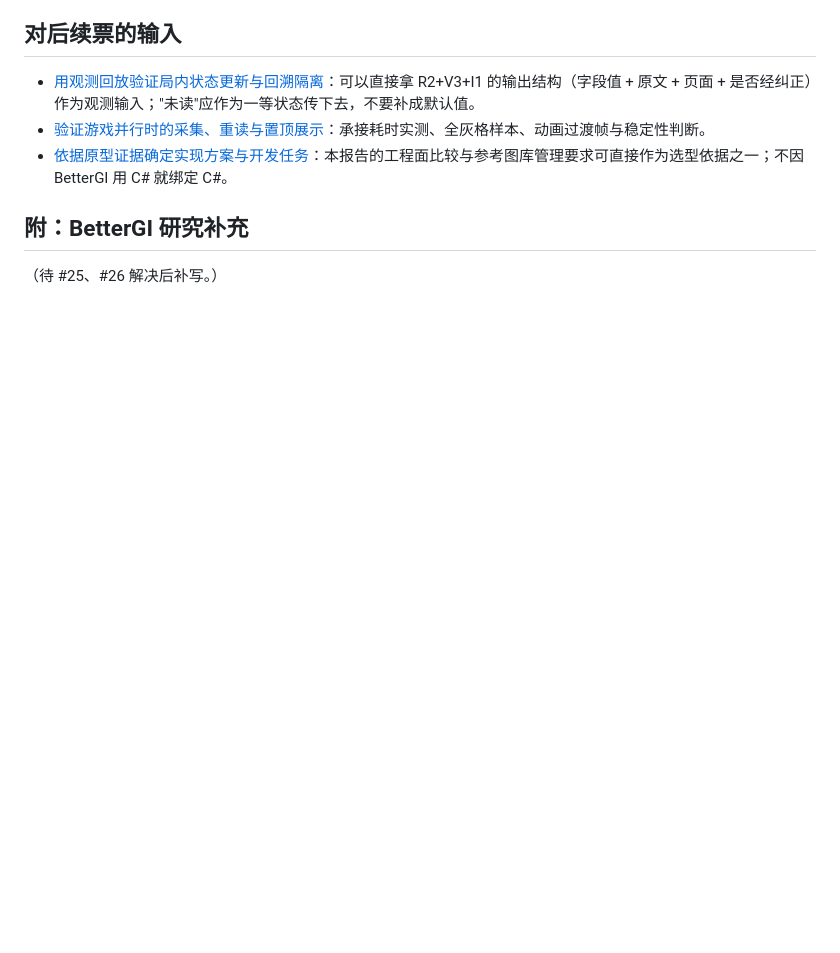
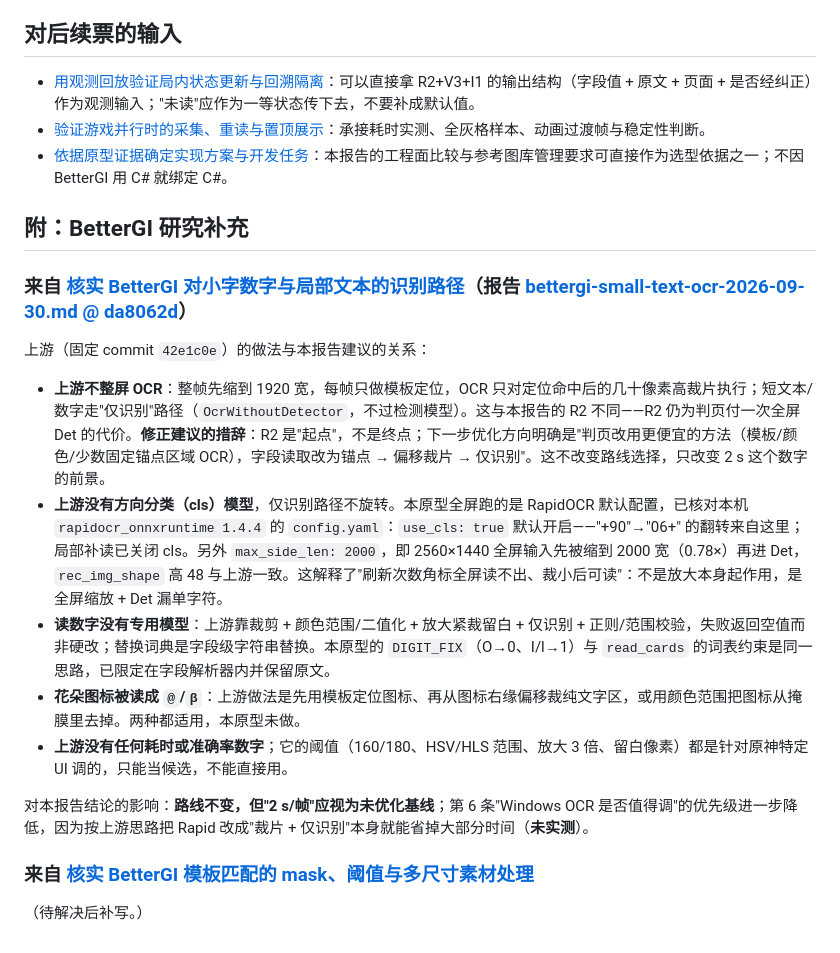
Before and after one commit to HaotongCheng/BetterTheater, a Markdown page: docs/research/screen-reading-route-2026-09-30.md, the part around the change. Drawn GitHub-style; blank space fills up the shorter version.

Commit message:
Route report: fold in BetterGI small-text OCR findings
Adds the #26 research conclusions and a check of RapidOCR's default
config (use_cls on, max_side_len 2000, rec height 48) that explains the
"+90"→"06+" flip and the full-frame miss on single-digit badges.

Co-Authored-By: Claude Fable 5.1 <noreply@anthropic.com>

```diff
--- a/docs/research/screen-reading-route-2026-09-30.md
+++ b/docs/research/screen-reading-route-2026-09-30.md
@@ -137,4 +137,18 @@ I1 的最小 margin（最佳与次佳相似度之差）只有 0.08（S14→S16
 
 ## 附：BetterGI 研究补充
 
-（待 #25、#26 解决后补写。）
+### 来自 [核实 BetterGI 对小字数字与局部文本的识别路径](https://github.com/HaotongCheng/BetterTheater/issues/26)（报告 [bettergi-small-text-ocr-2026-09-30.md @ da8062d](https://github.com/HaotongCheng/BetterTheater/blob/da8062dcd793559fe1b38ae02a410e6cb6a536fc/docs/research/bettergi-small-text-ocr-2026-09-30.md)）
+
+上游（固定 commit `42e1c0e`）的做法与本报告建议的关系：
+
+- **上游不整屏 OCR**：整帧先缩到 1920 宽，每帧只做模板定位，OCR 只对定位命中后的几十像素高裁片执行；短文本/数字走"仅识别"路径（`OcrWithoutDetector`，不过检测模型）。这与本报告的 R2 不同——R2 仍为判页付一次全屏 Det 的代价。**修正建议的措辞**：R2 是"起点"，不是终点；下一步优化方向明确是"判页改用更便宜的方法（模板/颜色/少数固定锚点区域 OCR），字段读取改为锚点 → 偏移裁片 → 仅识别"。这不改变路线选择，只改变 2 s 这个数字的前景。
+- **上游没有方向分类（cls）模型**，仅识别路径不旋转。本原型全屏跑的是 RapidOCR 默认配置，已核对本机 `rapidocr_onnxruntime 1.4.4` 的 `config.yaml`：`use_cls: true` 默认开启——"+90"→"06+" 的翻转来自这里；局部补读已关闭 cls。另外 `max_side_len: 2000`，即 2560×1440 全屏输入先被缩到 2000 宽（0.78×）再进 Det，`rec_img_shape` 高 48 与上游一致。这解释了"刷新次数角标全屏读不出、裁小后可读"：不是放大本身起作用，是全屏缩放 + Det 漏单字符。
+- **读数字没有专用模型**：上游靠裁剪 + 颜色范围/二值化 + 放大紧裁留白 + 仅识别 + 正则/范围校验，失败返回空值而非硬改；替换词典是字段级字符串替换。本原型的 `DIGIT_FIX`（O→0、I/l→1）与 `read_cards` 的词表约束是同一思路，已限定在字段解析器内并保留原文。
+- **花朵图标被读成 `@`/`β`**：上游做法是先用模板定位图标、再从图标右缘偏移裁纯文字区，或用颜色范围把图标从掩膜里去掉。两种都适用，本原型未做。
+- **上游没有任何耗时或准确率数字**；它的阈值（160/180、HSV/HLS 范围、放大 3 倍、留白像素）都是针对原神特定 UI 调的，只能当候选，不能直接用。
+
+对本报告结论的影响：**路线不变，但"2 s/帧"应视为未优化基线**；第 6 条"Windows OCR 是否值得调"的优先级进一步降低，因为按上游思路把 Rapid 改成"裁片 + 仅识别"本身就能省掉大部分时间（**未实测**）。
+
+### 来自 [核实 BetterGI 模板匹配的 mask、阈值与多尺寸素材处理](https://github.com/HaotongCheng/BetterTheater/issues/25)
+
+（待解决后补写。）
```
